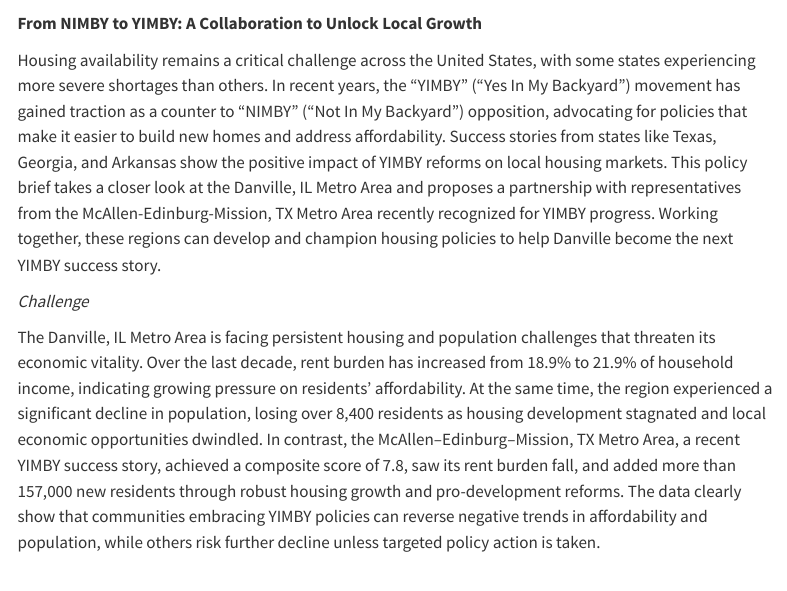
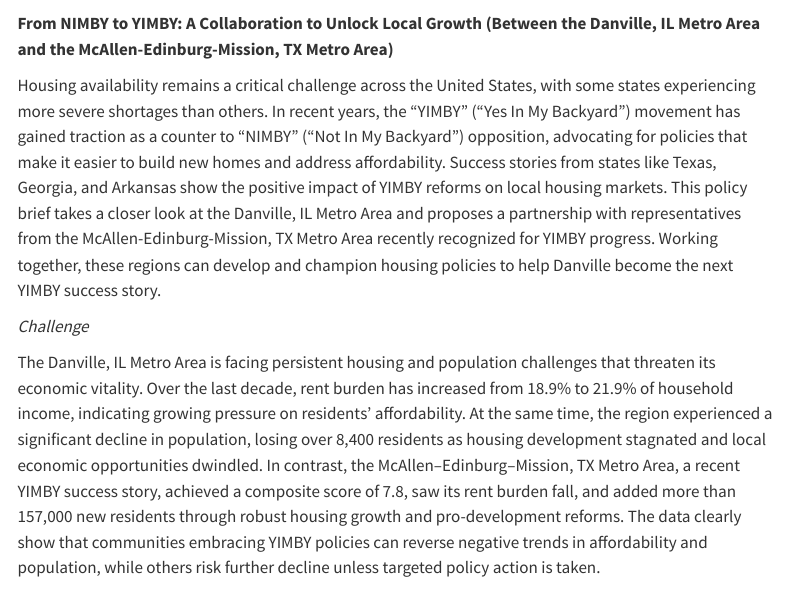
Before and after one commit to festrada0817/STA9750-2025-FALL, a Quarto document (mp02.qmd): the page in a window 1100 px wide, from 7550 px down. Rendered offline with R 4.5, knitr and Pandoc in place of Quarto, with nearby package versions; some code elsewhere in the file could not run offline; menus at the side of the page are left out.

Commit message:
made updates to the policy brief title

````diff
--- a/mp02.qmd
+++ b/mp02.qmd
@@ -1092,7 +1092,7 @@ top_industries_IL$GEOID<-as.numeric(top_industries_IL$GEOID)
 top_industries_IL <- top_industries_IL %>%
   left_join(target_cbsa, by = "GEOID")
 ```
-**From NIMBY to YIMBY: A Collaboration to Unlock Local Growth**
+**From NIMBY to YIMBY: A Collaboration to Unlock Local Growth (Between the Danville, IL Metro Area and the McAllen-Edinburg-Mission, TX Metro Area)**
 
 Housing availability remains a critical challenge across the United States, with some states experiencing more severe shortages than others. In recent years, the “YIMBY” (“Yes In My Backyard”) movement has gained traction as a counter to “NIMBY” (“Not In My Backyard”) opposition, advocating for policies that make it easier to build new homes and address affordability. Success stories from states like Texas, Georgia, and Arkansas show the positive impact of YIMBY reforms on local housing markets. This policy brief takes a closer look at the Danville, IL Metro Area and proposes a partnership with representatives from the McAllen-Edinburg-Mission, TX Metro Area recently recognized for YIMBY progress. Working together, these regions can develop and champion housing policies to help Danville become the next YIMBY success story.
 
````
Also changed, not shown: 3 other files.
